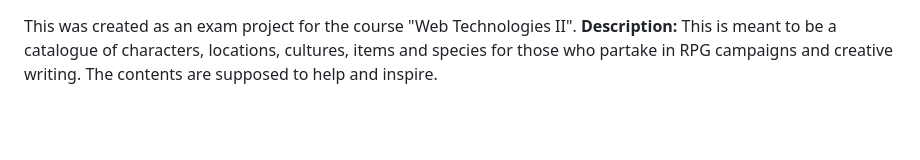
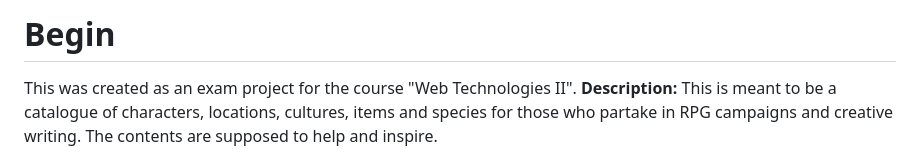
Before and after one commit to emilija-radzevica/begin.dev, a Markdown page: README.md, the part around the change. GitHub-like rendering; blank space fills up the shorter version.

```diff
--- a/README.md
+++ b/README.md
@@ -1,3 +1,4 @@
+# Begin
 This was created as an exam project for the course "Web Technologies II". </br>
 <strong>Description: </strong></br>
 This is meant to be a catalogue of characters, locations, cultures, items and species for those who partake in RPG campaigns and creative writing. The contents are supposed to help and inspire.</br>
```
